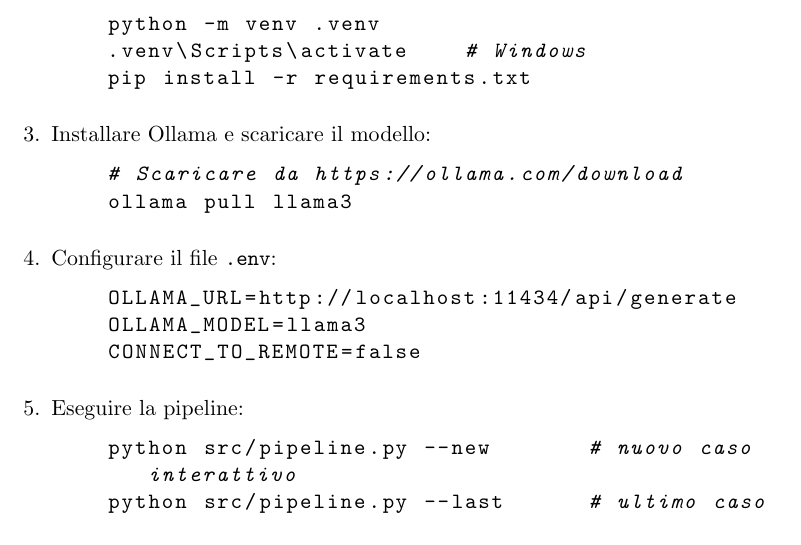
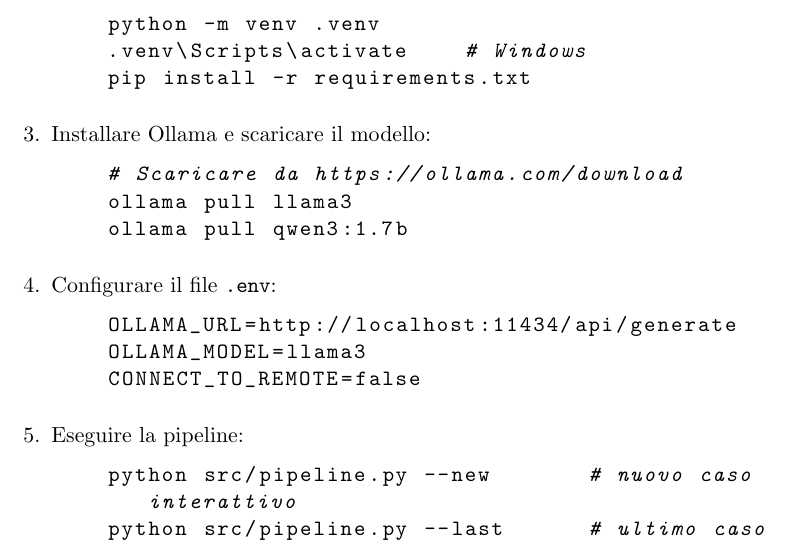
Before and after one commit to toyemryan/progetto_d22_marble, a LaTeX document (report/main.tex): part of page 31 of 32, cut so that both start at the same text. Compiled offline with pdfLaTeX.

Commit message:
qwen3 in locale

```diff
--- a/report/main.tex
+++ b/report/main.tex
@@ -911,6 +911,7 @@ La pipeline si compone di sette fasi modulari, con quattro appelli a Llama che g
         \begin{lstlisting}[style=pythonstyle]
     # Scaricare da https://ollama.com/download
     ollama pull llama3
+    ollama pull qwen3:1.7b
         \end{lstlisting}
 
         \item Configurare il file \texttt{.env}:
```
Also changed, not shown: requirements.txt (+1 -0 lines), README.md, 3 other files.
